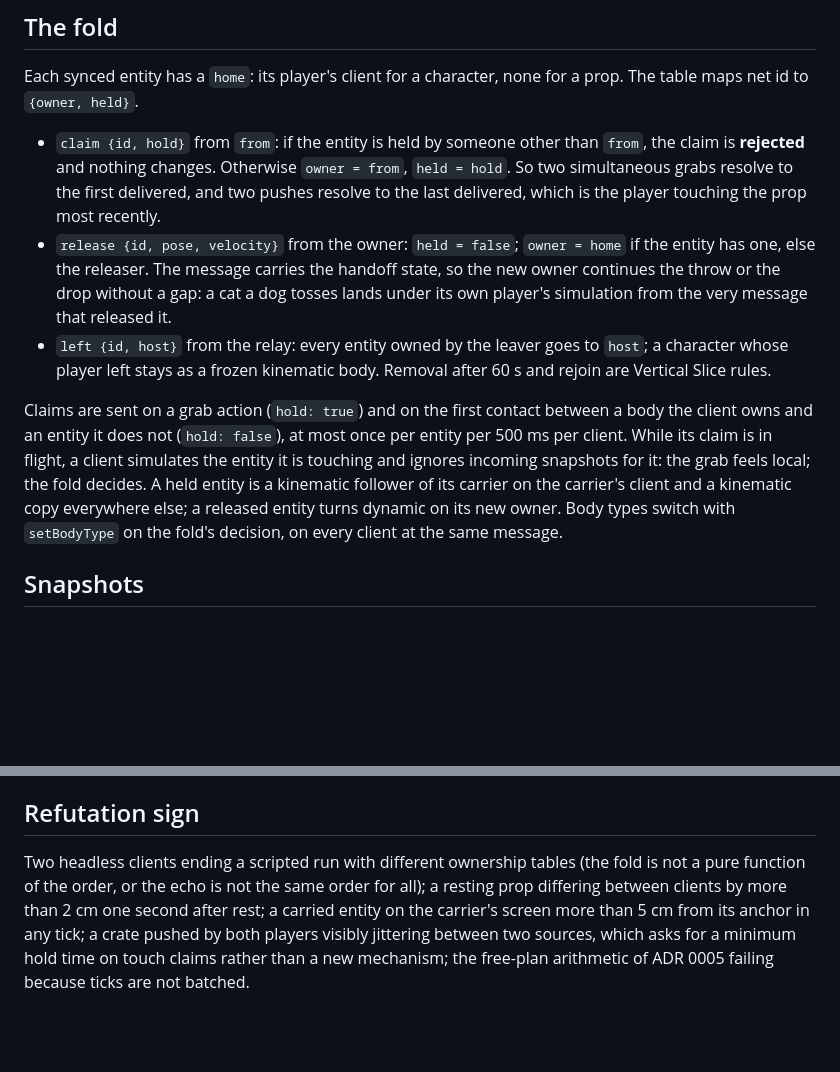
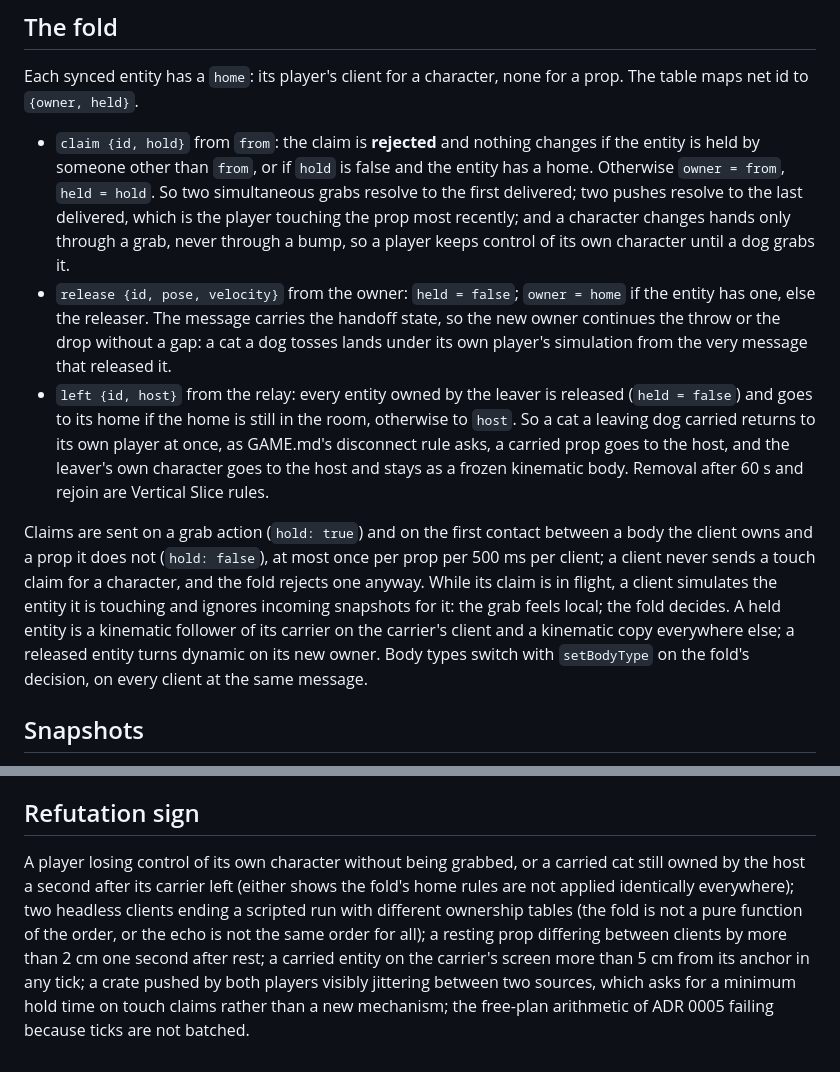
Before and after one commit to Diakov94/Not-the-Time-for-Fish, a Markdown page: docs/adr/0006-ownership-sync-for-the-prototype.md, 2 parts joined by grey strips. Rendered like a GitHub page; blank space fills up the shorter version.

Commit message:
Fold fixes: a touch claim (hold false) on an entity with a home is rejected, so only a grab moves a character; on left, the leaver's entities are released and go home if the home is in the room, else to the host
Producer's verdict on the ADR batch: two defects in ADR 0006's fold.

1. A bump handed a player's character to whoever bumped it: the touch claim
   rule accepted any unheld entity. Now a claim with hold false on an entity
   that has a home is rejected by the fold; only a grab (hold true) moves a
   character's authority, and release returns it home. The sender also stops
   sending touch claims for characters, but the fold rule is the owner.
2. A leaver stranded the cat it carried on the host. Now every entity the
   leaver owned is released (held = false) and goes to its home if the home
   is still in the room, otherwise to the host: the carried cat returns to
   its player at once (GAME.md's disconnect rule), a carried prop and the
   leaver's own character go to the host.

Refutation sign gains one line: a player losing control of its character
without being grabbed, or a carried cat still owned by the host a second
after its carrier left.

Co-Authored-By: Claude Fable 5.1 <noreply@anthropic.com>

```diff
--- a/docs/adr/0006-ownership-sync-for-the-prototype.md
+++ b/docs/adr/0006-ownership-sync-for-the-prototype.md
@@ -26,11 +26,11 @@ Net ids are `<client id>:<counter>`, so any client spawns without collisions: th
 
 Each synced entity has a `home`: its player's client for a character, none for a prop. The table maps net id to `{owner, held}`.
 
-- `claim {id, hold}` from `from`: if the entity is held by someone other than `from`, the claim is **rejected** and nothing changes. Otherwise `owner = from`, `held = hold`. So two simultaneous grabs resolve to the first delivered, and two pushes resolve to the last delivered, which is the player touching the prop most recently.
+- `claim {id, hold}` from `from`: the claim is **rejected** and nothing changes if the entity is held by someone other than `from`, or if `hold` is false and the entity has a home. Otherwise `owner = from`, `held = hold`. So two simultaneous grabs resolve to the first delivered; two pushes resolve to the last delivered, which is the player touching the prop most recently; and a character changes hands only through a grab, never through a bump, so a player keeps control of its own character until a dog grabs it.
 - `release {id, pose, velocity}` from the owner: `held = false`; `owner = home` if the entity has one, else the releaser. The message carries the handoff state, so the new owner continues the throw or the drop without a gap: a cat a dog tosses lands under its own player's simulation from the very message that released it.
-- `left {id, host}` from the relay: every entity owned by the leaver goes to `host`; a character whose player left stays as a frozen kinematic body. Removal after 60 s and rejoin are Vertical Slice rules.
+- `left {id, host}` from the relay: every entity owned by the leaver is released (`held = false`) and goes to its home if the home is still in the room, otherwise to `host`. So a cat a leaving dog carried returns to its own player at once, as GAME.md's disconnect rule asks, a carried prop goes to the host, and the leaver's own character goes to the host and stays as a frozen kinematic body. Removal after 60 s and rejoin are Vertical Slice rules.
 
-Claims are sent on a grab action (`hold: true`) and on the first contact between a body the client owns and an entity it does not (`hold: false`), at most once per entity per 500 ms per client. While its claim is in flight, a client simulates the entity it is touching and ignores incoming snapshots for it: the grab feels local; the fold decides. A held entity is a kinematic follower of its carrier on the carrier's client and a kinematic copy everywhere else; a released entity turns dynamic on its new owner. Body types switch with `setBodyType` on the fold's decision, on every client at the same message.
+Claims are sent on a grab action (`hold: true`) and on the first contact between a body the client owns and a prop it does not (`hold: false`), at most once per prop per 500 ms per client; a client never sends a touch claim for a character, and the fold rejects one anyway. While its claim is in flight, a client simulates the entity it is touching and ignores incoming snapshots for it: the grab feels local; the fold decides. A held entity is a kinematic follower of its carrier on the carrier's client and a kinematic copy everywhere else; a released entity turns dynamic on its new owner. Body types switch with `setBodyType` on the fold's decision, on every client at the same message.
 
 ## Snapshots
 
@@ -58,4 +58,4 @@ The joiner receives `welcome {you, members, host, seq}`. If it is the host, it s
 
 ## Refutation sign
 
-Two headless clients ending a scripted run with different ownership tables (the fold is not a pure function of the order, or the echo is not the same order for all); a resting prop differing between clients by more than 2 cm one second after rest; a carried entity on the carrier's screen more than 5 cm from its anchor in any tick; a crate pushed by both players visibly jittering between two sources, which asks for a minimum hold time on touch claims rather than a new mechanism; the free-plan arithmetic of ADR 0005 failing because ticks are not batched.
+A player losing control of its own character without being grabbed, or a carried cat still owned by the host a second after its carrier left (either shows the fold's home rules are not applied identically everywhere); two headless clients ending a scripted run with different ownership tables (the fold is not a pure function of the order, or the echo is not the same order for all); a resting prop differing between clients by more than 2 cm one second after rest; a carried entity on the carrier's screen more than 5 cm from its anchor in any tick; a crate pushed by both players visibly jittering between two sources, which asks for a minimum hold time on touch claims rather than a new mechanism; the free-plan arithmetic of ADR 0005 failing because ticks are not batched.
```
